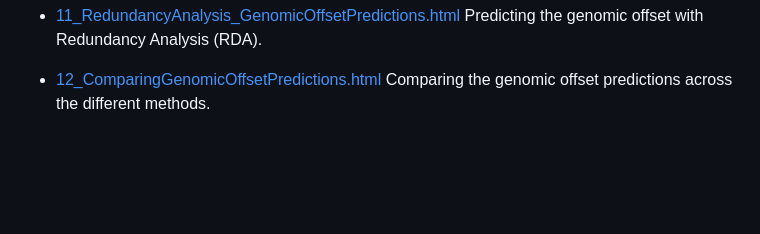
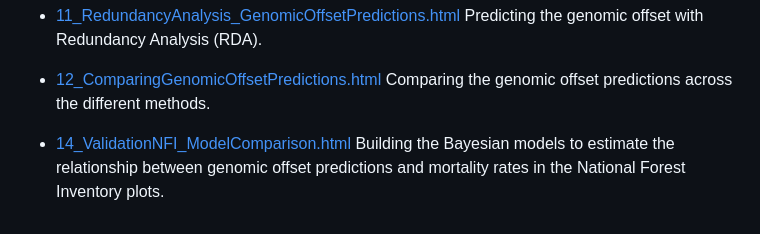
Before and after one commit to JulietteArchambeau/GOPredEvalPinpin, a Markdown page: README.md, the part around the change. GitHub-like rendering; blank space fills up the shorter version.

Commit message:
add validation NFI report comp models in readme

```diff
--- a/README.md
+++ b/README.md
@@ -48,3 +48,5 @@ The code (`.qmd` and `Rmd` files) used to generate the following reports can be
 -   [11_RedundancyAnalysis_GenomicOffsetPredictions.html](https://juliettearchambeau.github.io/GOPredEvalPinpin/11_RedundancyAnalysis_GenomicOffsetPredictions.html) Predicting the genomic offset with Redundancy Analysis (RDA).
 
 -   [12_ComparingGenomicOffsetPredictions.html](https://juliettearchambeau.github.io/GOPredEvalPinpin/12_ComparingGenomicOffsetPredictions.html) Comparing the genomic offset predictions across the different methods.
+
+-   [14_ValidationNFI_ModelComparison.html](https://juliettearchambeau.github.io/GOPredEvalPinpin/14_ValidationNFI_ModelComparison.html) Building the Bayesian models to estimate the relationship between genomic offset predictions and mortality rates in the National Forest Inventory plots.
```
